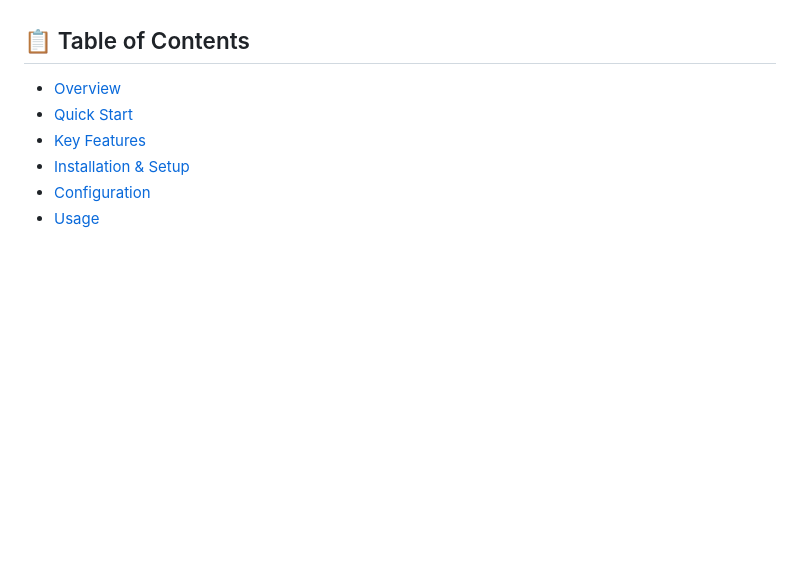
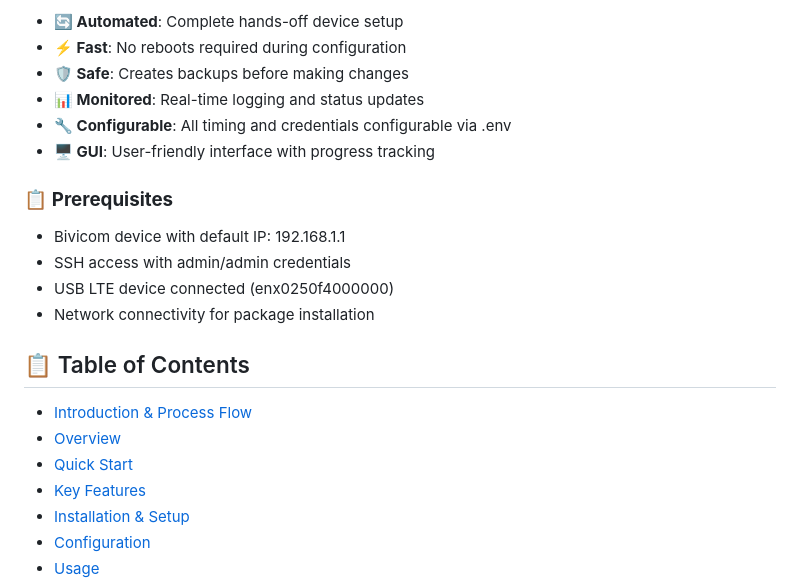
Before and after one commit to Loranet-Technologies/bivicom-config-bot, a Markdown page: README.md, the part around the change printed below. Rendered like a GitHub page; blank space fills up the shorter version.

```diff
--- a/README.md
+++ b/README.md
@@ -5,5 +90,20 @@ A comprehensive network automation toolkit for configuring and deploying infrast
+- **🔄 Automated**: Complete hands-off device setup
+- **⚡ Fast**: No reboots required during configuration
+- **🛡️ Safe**: Creates backups before making changes
+- **📊 Monitored**: Real-time logging and status updates
+- **🔧 Configurable**: All timing and credentials configurable via .env
+- **🖥️ GUI**: User-friendly interface with progress tracking
+
+### 📋 **Prerequisites**
+
+- Bivicom device with default IP: 192.168.1.1
+- SSH access with admin/admin credentials
+- USB LTE device connected (enx0250f4000000)
+- Network connectivity for package installation
+
 ## 📋 Table of Contents
 
+- [Introduction & Process Flow](#-introduction--process-flow)
 - [Overview](#overview)
 - [Quick Start](#quick-start)
 - [Key Features](#key-features)
```
Also changed, not shown: other parts of README.md (+85 -0 lines).
